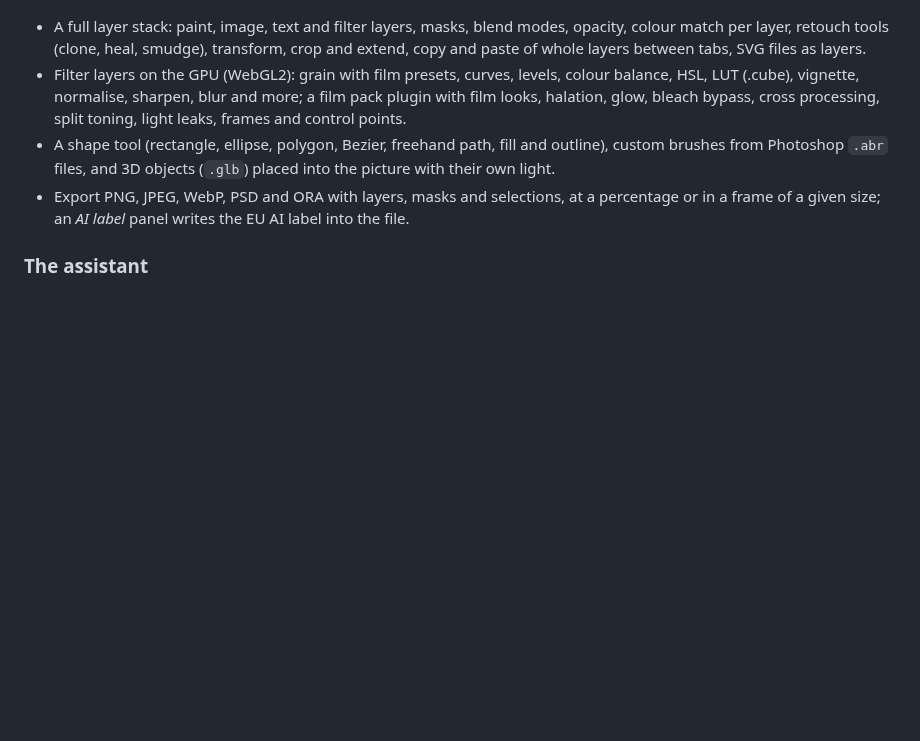
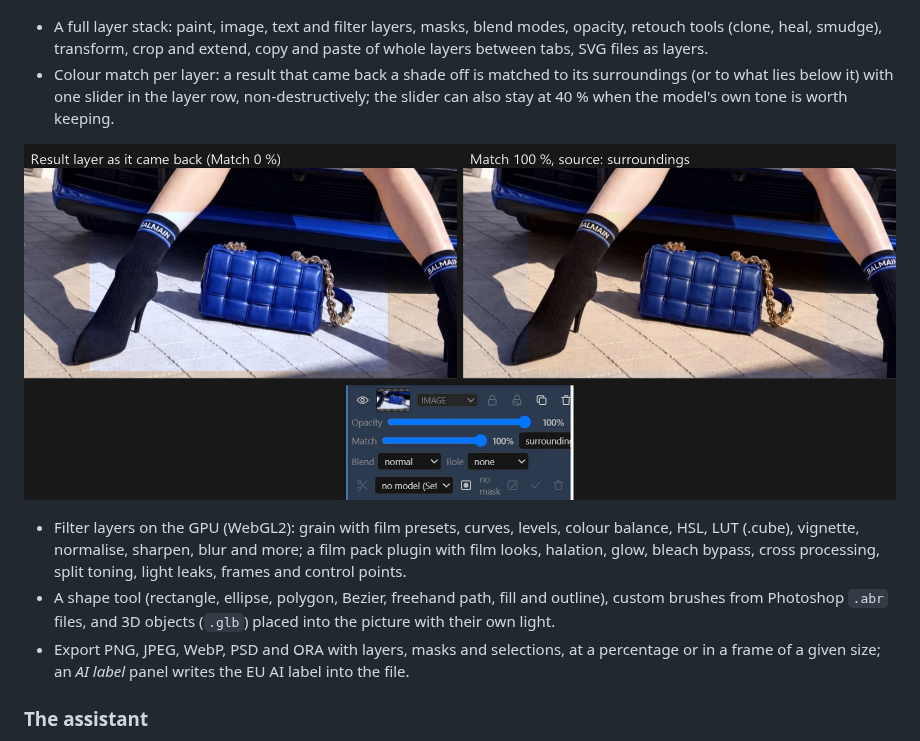
Before and after one commit to DenRakEiw/scumble, a Markdown page: README.md, the part around the change. GitHub-like rendering; pictures changed too: docs/images/colour-match.jpg (added); blank space fills up the shorter version.

Commit message:
README: colour match per layer, with a before/after picture

```diff
--- a/README.md
+++ b/README.md
@@ -63,8 +63,14 @@ blend mode, put filter layers and text on top. Nothing is baked in until you fla
 ![The layer stack: a vignette and a Kodak Portra 400 film look as filter layers, a text layer and the base](docs/images/layers.jpg)
 
 - A full layer stack: paint, image, text and filter layers, masks, blend modes, opacity,
-  colour match per layer, retouch tools (clone, heal, smudge), transform, crop and extend,
-  copy and paste of whole layers between tabs, SVG files as layers.
+  retouch tools (clone, heal, smudge), transform, crop and extend, copy and paste of whole
+  layers between tabs, SVG files as layers.
+- Colour match per layer: a result that came back a shade off is matched to its
+  surroundings (or to what lies below it) with one slider in the layer row, non-destructively;
+  the slider can also stay at 40 % when the model's own tone is worth keeping.
+
+![Colour match: the same result layer at Match 0 % with a visible cold rectangle, and at 100 % blended into the ground; below, the layer row with the Match slider](docs/images/colour-match.jpg)
+
 - Filter layers on the GPU (WebGL2): grain with film presets, curves, levels, colour
   balance, HSL, LUT (.cube), vignette, normalise, sharpen, blur and more; a film pack plugin with
   film looks, halation, glow, bleach bypass, cross processing, split toning, light leaks,
```
